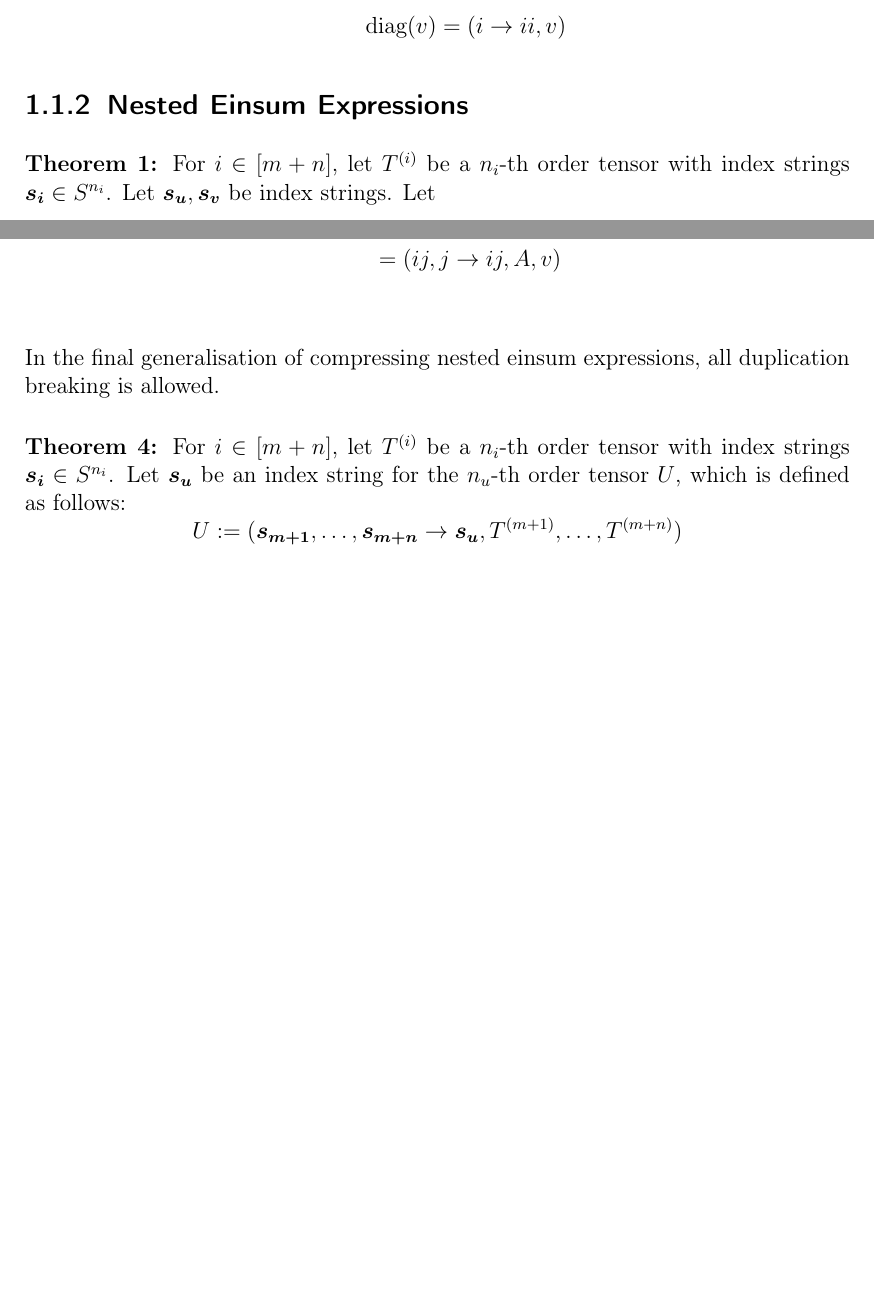
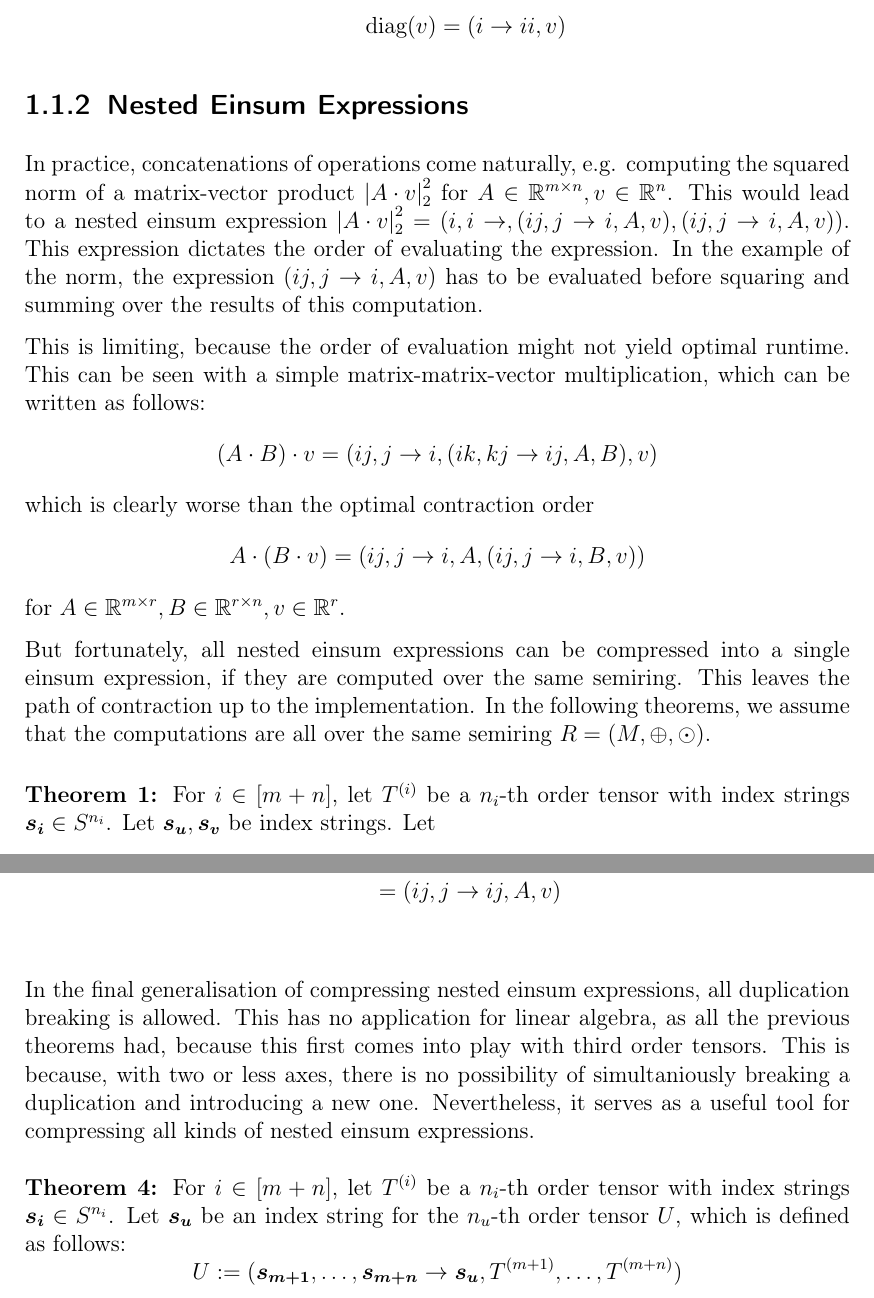
Before and after one commit to eichelb4rt/master_thesis, a LaTeX thesis (paper/thesis.tex, which reads paper/chapters/intro/einsum.tex): two parts of pages 10 and 16 of 39, joined at a grey line, cut so that both start at the same text, the shorter picture padded with empty space. Compiled offline with pdfLaTeX.

Commit message:
motivational text and example etc

```diff
--- a/paper/chapters/intro/einsum.tex
+++ b/paper/chapters/intro/einsum.tex
@@ -121,8 +121,27 @@ All following examples use the standard semiring $R = (\R, +, \cdot)$.
 \end{itemize}
 
 \subsection{Nested Einsum Expressions}
+
+In practice, concatenations of operations come naturally, e.g. computing the squared norm of a matrix-vector product $\abs{A \cdot v}_2^2$
+for $A \in \R^{m \times n}, v \in \R^n$.
+This would lead to a nested einsum expression $\abs{A \cdot v}_2^2 = (i,i \rightarrow , (ij, j \rightarrow i, A, v), (ij, j \rightarrow i, A, v))$.
+This expression dictates the order of evaluating the expression.
+In the example of the norm, the expression $(ij, j \rightarrow i, A, v)$ has to be evaluated before squaring and summing over the results of this computation.
+
+This is limiting, because the order of evaluation might not yield optimal runtime.
+This can be seen with a simple matrix-matrix-vector multiplication, which can be written as follows:
+$$(A \cdot B) \cdot v = (ij, j \rightarrow i, (ik, kj \rightarrow ij, A, B), v)$$
+which is clearly worse than the optimal contraction order
+$$A \cdot (B \cdot v) = (ij, j \rightarrow i, A, (ij, j \rightarrow i, B, v))$$
+for $A \in \R^{m \times r}, B \in \R^{r \times n}, v \in \R^r$.
+
+But fortunately, all nested einsum expressions can be compressed into a single einsum expression, if they are computed over the same semiring.
+This leaves the path of contraction up to the implementation.
+In the following theorems, we assume that the computations are all over the same semiring $R = (M, \oplus, \odot)$.
+
 \begin{theorem}
     \label{thm:nested_einsum:1}
+
     For $i \in [m + n]$, let $T^{(i)}$ be a $n_i$-th order tensor with index strings $\bm{s_i} \in S^{n_i}$.
     Let $\bm{s_u}, \bm{s_v}$ be index strings.
     Let
@@ -338,9 +362,17 @@ With these theorems, we can write some more complex expressions as einsum.
 \end{itemize}
 
 In the final generalisation of compressing nested einsum expressions, all duplication breaking is allowed.
-% TODO: write more motivating text
+This has no application for linear algebra, as all the previous theorems had, because this first comes into play with third order tensors.
+This is because, with two or less axes, there is no possibility of simultaniously breaking a duplication and introducing a new one.
+Nevertheless, it serves as a useful tool for compressing all kinds of nested einsum expressions.
+
+% TODO: example
+% In the following theorem, we explore a way of compressing the expression
+% $$(ijk, jk \rightarrow ijk, A, (l \rightarrow ll, v))$$
+% Again, we use disjoined sets of symbols for the inner and outer expression to help us in the formulation and the proof.
 
 \begin{theorem}
+    \label{thm:nested_einsum:4}
     For $i \in [m + n]$, let $T^{(i)}$ be a $n_i$-th order tensor with index strings $\bm{s_i} \in S^{n_i}$.
     Let $\bm{s_u}$ be an index string for the $n_u$-th order tensor $U$, which is defined as follows:
     $$U := (\bm{s_{m + 1}},\dots,\bm{s_{m + n}} \rightarrow \bm{s_u}, T^{(m + 1)},\dots,T^{(m + n)})$$
```
Also changed, not shown: paper/thesis.pdf, paper/chapters/intro/einsum.tex (18 more changed lines).
